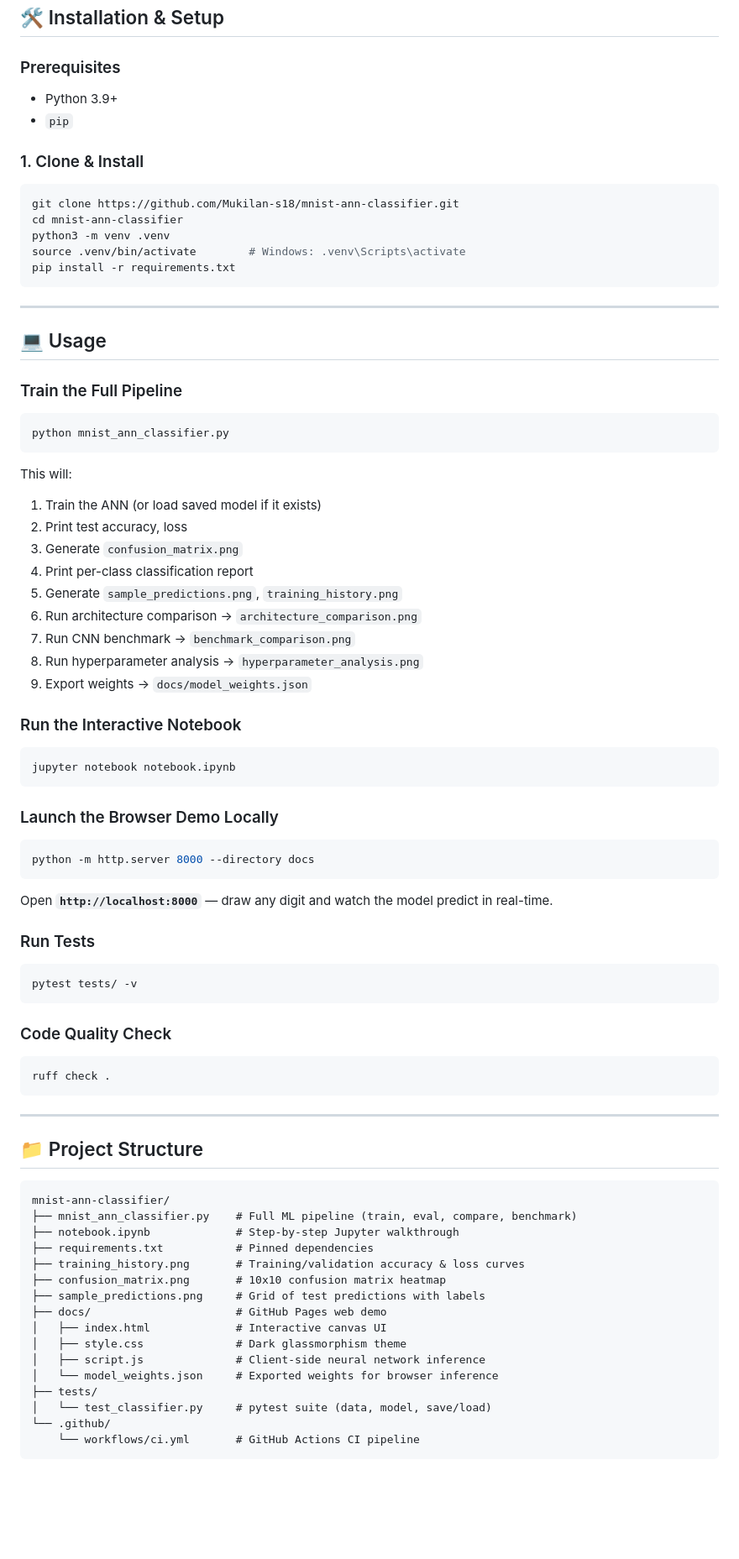
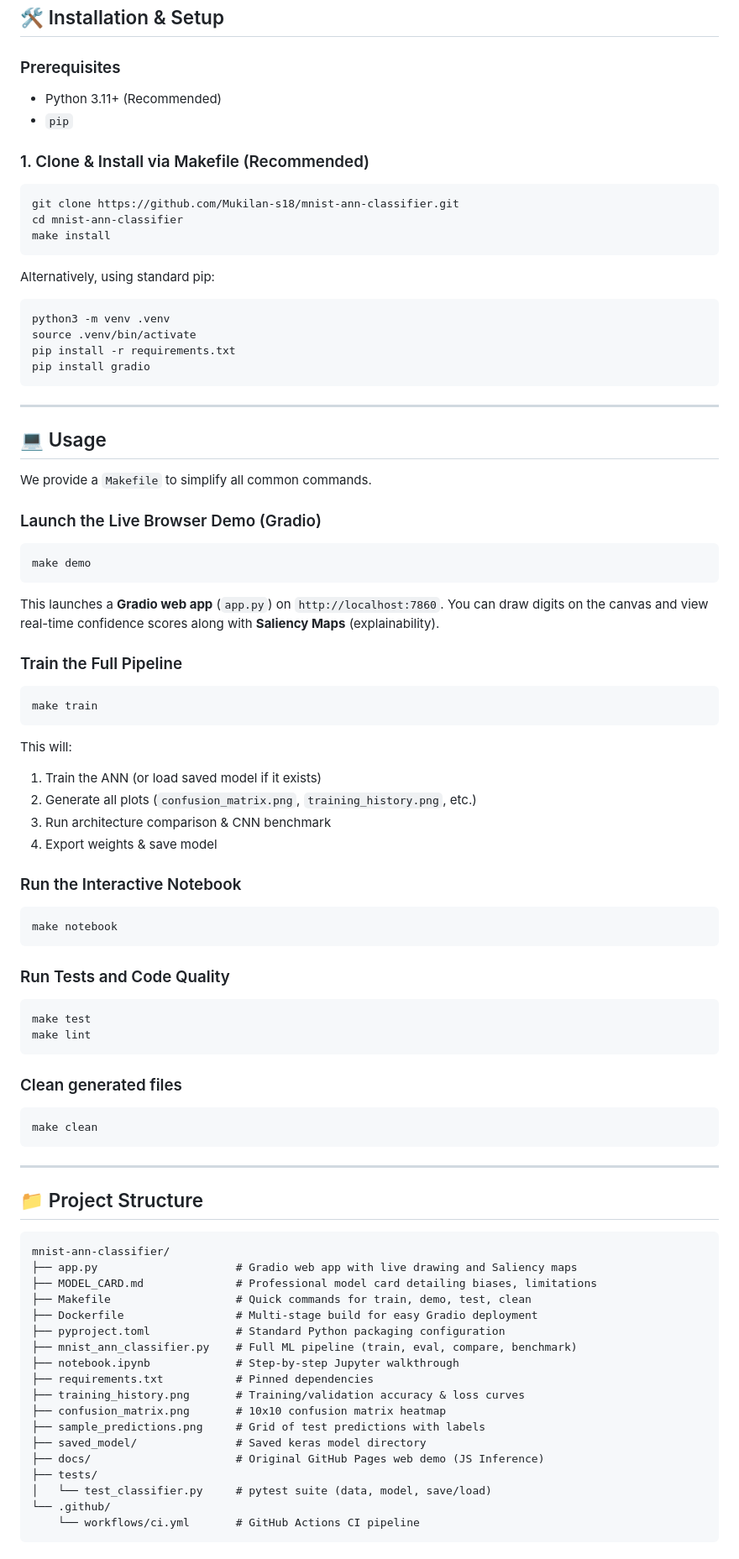
Before and after one commit to Mukilan-s18/mnist-ann-classifier, a Markdown page: README.md, the part around the change. Shown at 84% size. GitHub-like rendering; blank space fills up the shorter version.

Commit message:
docs: update README with Gradio demo, Model Card, and Makefile instructions

````diff
--- a/README.md
+++ b/README.md
@@ -84,77 +84,84 @@ $$\hat{y} = \text{Softmax}(W_3 \cdot h_2 + b_3)$$
 ## 🛠️ Installation & Setup
 
 ### Prerequisites
-- Python 3.9+
+- Python 3.11+ (Recommended)
 - `pip`
 
-### 1. Clone & Install
+### 1. Clone & Install via Makefile (Recommended)
 
 ```bash
 git clone https://github.com/Mukilan-s18/mnist-ann-classifier.git
 cd mnist-ann-classifier
+make install
+```
+
+Alternatively, using standard pip:
+```bash
 python3 -m venv .venv
-source .venv/bin/activate        # Windows: .venv\Scripts\activate
+source .venv/bin/activate
 pip install -r requirements.txt
+pip install gradio
 ```
+
 
 ---
 
 ## 💻 Usage
 
+We provide a `Makefile` to simplify all common commands.
+
+### Launch the Live Browser Demo (Gradio)
+```bash
+make demo
+```
+This launches a **Gradio web app** (`app.py`) on `http://localhost:7860`. You can draw digits on the canvas and view real-time confidence scores along with **Saliency Maps** (explainability).
+
 ### Train the Full Pipeline
 ```bash
-python mnist_ann_classifier.py
+make train
 ```
 
 This will:
 1. Train the ANN (or load saved model if it exists)
-2. Print test accuracy, loss
-3. Generate `confusion_matrix.png`
-4. Print per-class classification report
-5. Generate `sample_predictions.png`, `training_history.png`
-6. Run architecture comparison → `architecture_comparison.png`
-7. Run CNN benchmark → `benchmark_comparison.png`
-8. Run hyperparameter analysis → `hyperparameter_analysis.png`
-9. Export weights → `docs/model_weights.json`
+2. Generate all plots (`confusion_matrix.png`, `training_history.png`, etc.)
+3. Run architecture comparison & CNN benchmark
+4. Export weights & save model
 
 ### Run the Interactive Notebook
 ```bash
-jupyter notebook notebook.ipynb
+make notebook
 ```
 
-### Launch the Browser Demo Locally
+### Run Tests and Code Quality
 ```bash
-python -m http.server 8000 --directory docs
-```
-Open **`http://localhost:8000`** — draw any digit and watch the model predict in real-time.
-
-### Run Tests
-```bash
-pytest tests/ -v
+make test
+make lint
 ```
 
-### Code Quality Check
+### Clean generated files
 ```bash
-ruff check .
+make clean
 ```
 
 ---
 
 ## 📁 Project Structure
 
-```
+```text
 mnist-ann-classifier/
+├── app.py                     # Gradio web app with live drawing and Saliency maps
+├── MODEL_CARD.md              # Professional model card detailing biases, limitations
+├── Makefile                   # Quick commands for train, demo, test, clean
+├── Dockerfile                 # Multi-stage build for easy Gradio deployment
+├── pyproject.toml             # Standard Python packaging configuration
 ├── mnist_ann_classifier.py    # Full ML pipeline (train, eval, compare, benchmark)
 ├── notebook.ipynb             # Step-by-step Jupyter walkthrough
 ├── requirements.txt           # Pinned dependencies
 ├── training_history.png       # Training/validation accuracy & loss curves
 ├── confusion_matrix.png       # 10x10 confusion matrix heatmap
 ├── sample_predictions.png     # Grid of test predictions with labels
-├── docs/                      # GitHub Pages web demo
-│   ├── index.html             # Interactive canvas UI
-│   ├── style.css              # Dark glassmorphism theme
-│   ├── script.js              # Client-side neural network inference
-│   └── model_weights.json     # Exported weights for browser inference
+├── saved_model/               # Saved keras model directory
+├── docs/                      # Original GitHub Pages web demo (JS Inference)
 ├── tests/
 │   └── test_classifier.py     # pytest suite (data, model, save/load)
 └── .github/
````
